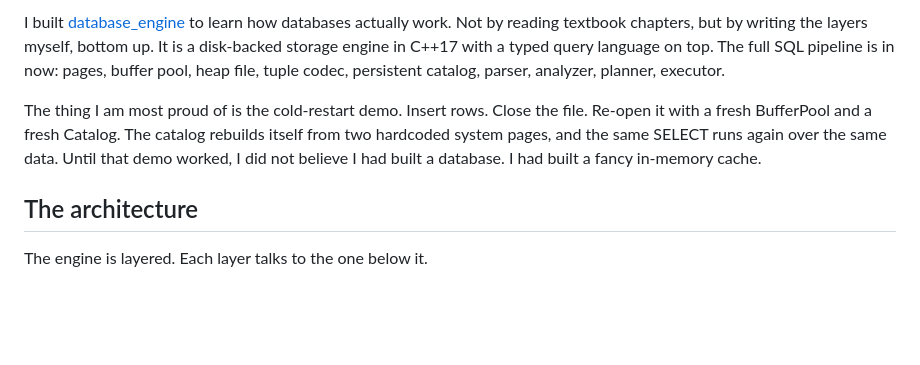
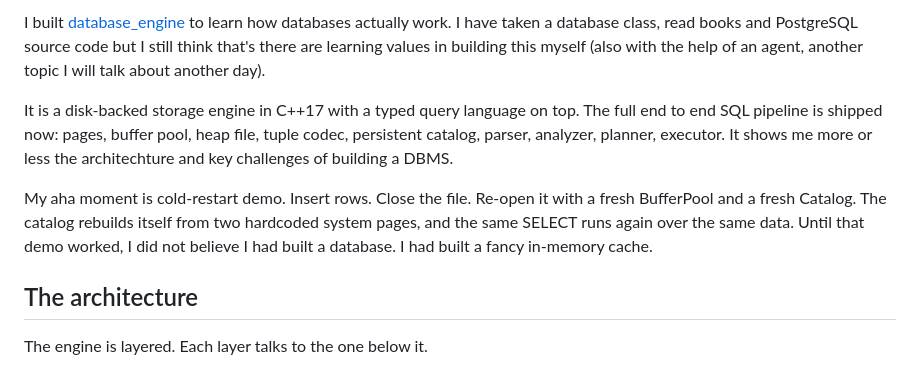
Before and after one commit to jayphan14/personalwebsite, a Markdown page: blog/projects/building-database-engine.md, the part around the change. GitHub-like rendering; blank space fills up the shorter version.

Commit message:
update engine

```diff
--- a/blog/projects/building-database-engine.md
+++ b/blog/projects/building-database-engine.md
@@ -1,6 +1,8 @@
-I built [database_engine](https://github.com/jayphan14/database_engine) to learn how databases actually work. Not by reading textbook chapters, but by writing the layers myself, bottom up. It is a disk-backed storage engine in C++17 with a typed query language on top. The full SQL pipeline is in now: pages, buffer pool, heap file, tuple codec, persistent catalog, parser, analyzer, planner, executor.
+I built [database_engine](https://github.com/jayphan14/database_engine) to learn how databases actually work. I have taken a database class, read books and PostgreSQL source code but I still think that's there are learning values in building this myself (also with the help of an agent, another topic I will talk about another day).
 
-The thing I am most proud of is the cold-restart demo. Insert rows. Close the file. Re-open it with a fresh BufferPool and a fresh Catalog. The catalog rebuilds itself from two hardcoded system pages, and the same SELECT runs again over the same data. Until that demo worked, I did not believe I had built a database. I had built a fancy in-memory cache.
+It is a disk-backed storage engine in C++17 with a typed query language on top. The full end to end SQL pipeline is shipped now: pages, buffer pool, heap file, tuple codec, persistent catalog, parser, analyzer, planner, executor. It shows me more or less the architechture and key challenges of building a DBMS.
+
+My aha moment is cold-restart demo. Insert rows. Close the file. Re-open it with a fresh BufferPool and a fresh Catalog. The catalog rebuilds itself from two hardcoded system pages, and the same SELECT runs again over the same data. Until that demo worked, I did not believe I had built a database. I had built a fancy in-memory cache.
 
 ## The architecture
 
```
